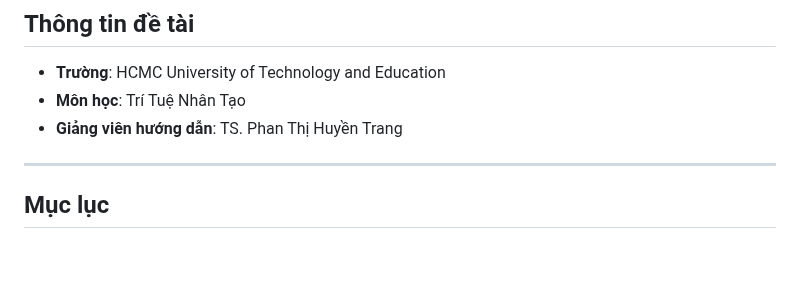
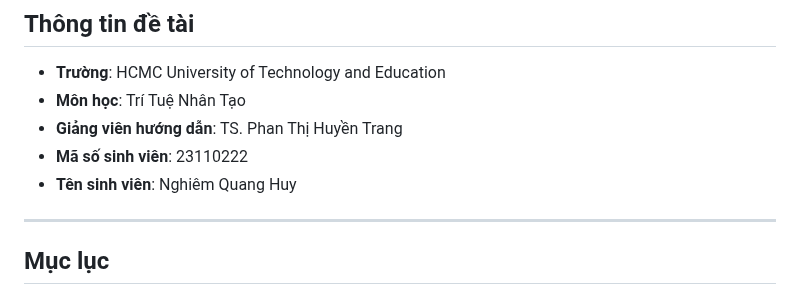
Before and after one commit to HuyinCP/23110222-Nghiem-Quang-Huy-Tuan-11, a Markdown page: README.md, the part around the change. Rendered like a GitHub page; blank space fills up the shorter version.

```diff
--- a/README.md
+++ b/README.md
@@ -5,6 +5,8 @@
 * **Trường**: HCMC University of Technology and Education
 * **Môn học**: Trí Tuệ Nhân Tạo
 * **Giảng viên hướng dẫn**: TS. Phan Thị Huyền Trang
+* **Mã số sinh viên**: 23110222
+* **Tên sinh viên**: Nghiêm Quang Huy
 
 ---
 
```
